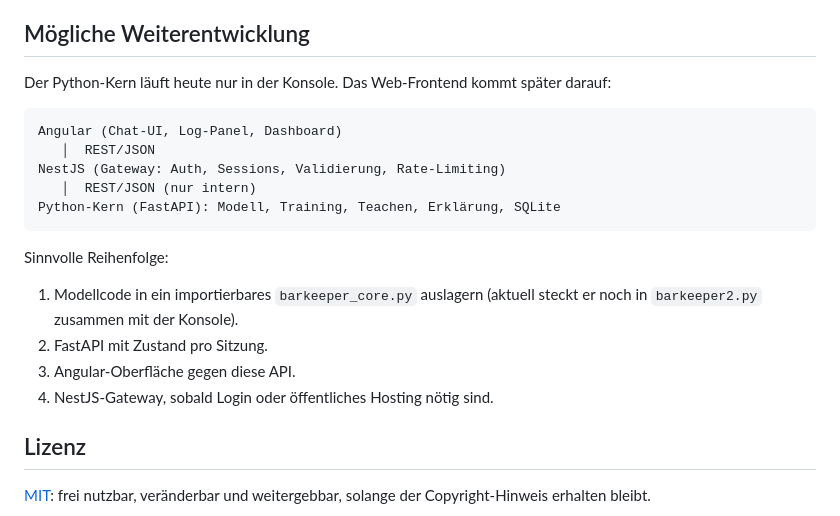
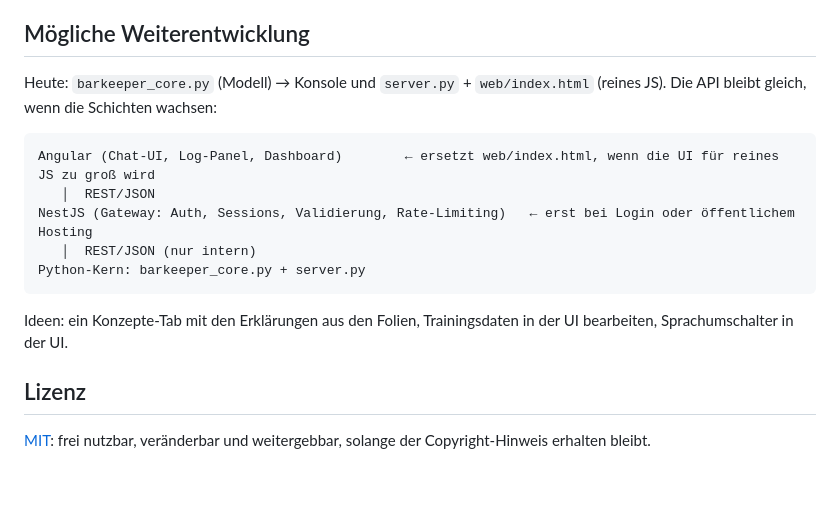
Before and after one commit to Waftschi/llm-test, a Markdown page: README.de.md, the part around one of its changes. Drawn GitHub-style; blank space fills up the shorter version.

````diff
--- a/README.de.md
+++ b/README.de.md
@@ -124,22 +151,17 @@ Niemand entwirft sie. Jedes der 24 Konzepte ist eine Zeile in `W1`, die mit Zufa
 
 ## Mögliche Weiterentwicklung
 
-Der Python-Kern läuft heute nur in der Konsole. Das Web-Frontend kommt später darauf:
+Heute: `barkeeper_core.py` (Modell) → Konsole und `server.py` + `web/index.html` (reines JS). Die API bleibt gleich, wenn die Schichten wachsen:
 
 ```
-Angular (Chat-UI, Log-Panel, Dashboard)
+Angular (Chat-UI, Log-Panel, Dashboard)        ← ersetzt web/index.html, wenn die UI für reines JS zu groß wird
    │  REST/JSON
-NestJS (Gateway: Auth, Sessions, Validierung, Rate-Limiting)
+NestJS (Gateway: Auth, Sessions, Validierung, Rate-Limiting)   ← erst bei Login oder öffentlichem Hosting
    │  REST/JSON (nur intern)
-Python-Kern (FastAPI): Modell, Training, Teachen, Erklärung, SQLite
+Python-Kern: barkeeper_core.py + server.py
 ```
 
-Sinnvolle Reihenfolge:
-
-1. Modellcode in ein importierbares `barkeeper_core.py` auslagern (aktuell steckt er noch in `barkeeper2.py` zusammen mit der Konsole).
-2. FastAPI mit Zustand pro Sitzung.
-3. Angular-Oberfläche gegen diese API.
-4. NestJS-Gateway, sobald Login oder öffentliches Hosting nötig sind.
+Ideen: ein Konzepte-Tab mit den Erklärungen aus den Folien, Trainingsdaten in der UI bearbeiten, Sprachumschalter in der UI.
 
 ## Lizenz
 
````
Also changed, not shown: other parts of README.de.md (+34 -7 lines), README.md (+39 -17 lines).
